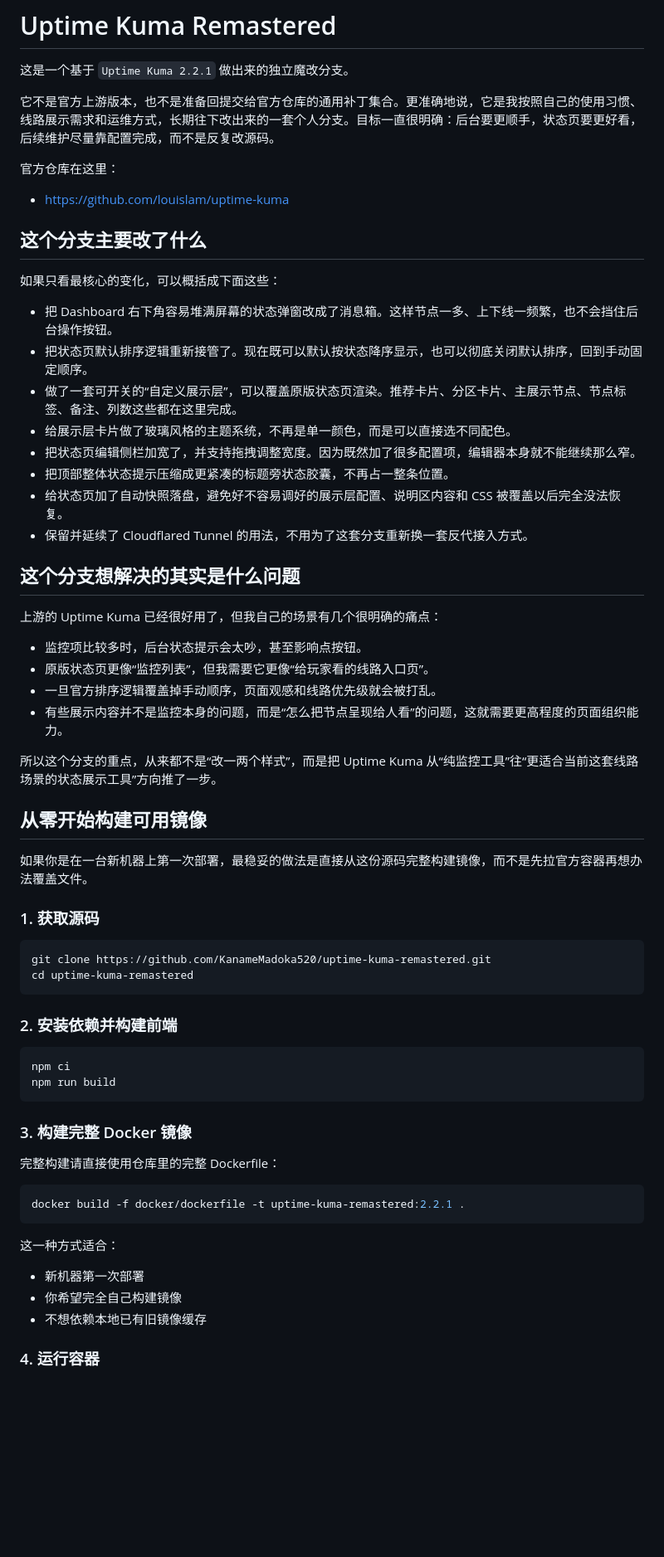
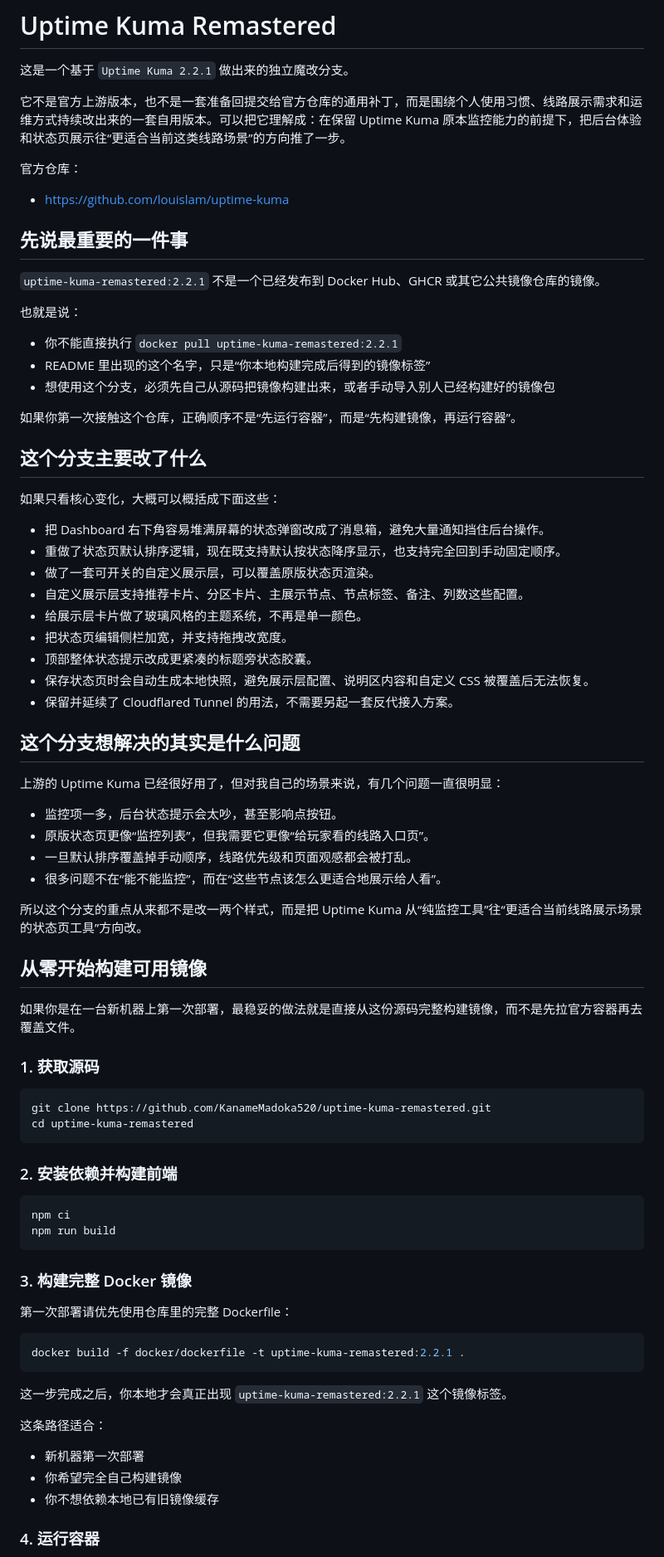
Before and after one commit to KanameMadoka520/uptime-kuma-remastered, a Markdown page: README.md, the part around one of its changes. Shown at 83% size. GitHub-like rendering; blank space fills up the shorter version.

````diff
--- a/README.md
+++ b/README.md
@@ -2,39 +2,52 @@
 
 这是一个基于 `Uptime Kuma 2.2.1` 做出来的独立魔改分支。
 
-它不是官方上游版本，也不是准备回提交给官方仓库的通用补丁集合。更准确地说，它是我按照自己的使用习惯、线路展示需求和运维方式，长期往下改出来的一套个人分支。目标一直很明确：后台要更顺手，状态页要更好看，后续维护尽量靠配置完成，而不是反复改源码。
+它不是官方上游版本，也不是一套准备回提交给官方仓库的通用补丁，而是围绕个人使用习惯、线路展示需求和运维方式持续改出来的一套自用版本。可以把它理解成：在保留 Uptime Kuma 原本监控能力的前提下，把后台体验和状态页展示往“更适合当前这类线路场景”的方向推了一步。
 
-官方仓库在这里：
+官方仓库：
 
 - https://github.com/louislam/uptime-kuma
 
+## 先说最重要的一件事
+
+`uptime-kuma-remastered:2.2.1` 不是一个已经发布到 Docker Hub、GHCR 或其它公共镜像仓库的镜像。
+
+也就是说：
+
+- 你不能直接执行 `docker pull uptime-kuma-remastered:2.2.1`
+- README 里出现的这个名字，只是“你本地构建完成后得到的镜像标签”
+- 想使用这个分支，必须先自己从源码把镜像构建出来，或者手动导入别人已经构建好的镜像包
+
+如果你第一次接触这个仓库，正确顺序不是“先运行容器”，而是“先构建镜像，再运行容器”。
+
 ## 这个分支主要改了什么
 
-如果只看最核心的变化，可以概括成下面这些：
+如果只看核心变化，大概可以概括成下面这些：
 
-- 把 Dashboard 右下角容易堆满屏幕的状态弹窗改成了消息箱。这样节点一多、上下线一频繁，也不会挡住后台操作按钮。
-- 把状态页默认排序逻辑重新接管了。现在既可以默认按状态降序显示，也可以彻底关闭默认排序，回到手动固定顺序。
-- 做了一套可开关的“自定义展示层”，可以覆盖原版状态页渲染。推荐卡片、分区卡片、主展示节点、节点标签、备注、列数这些都在这里完成。
-- 给展示层卡片做了玻璃风格的主题系统，不再是单一颜色，而是可以直接选不同配色。
-- 把状态页编辑侧栏加宽了，并支持拖拽调整宽度。因为既然加了很多配置项，编辑器本身就不能继续那么窄。
-- 把顶部整体状态提示压缩成更紧凑的标题旁状态胶囊，不再占一整条位置。
-- 给状态页加了自动快照落盘，避免好不容易调好的展示层配置、说明区内容和 CSS 被覆盖以后完全没法恢复。
-- 保留并延续了 Cloudflared Tunnel 的用法，不用为了这套分支重新换一套反代接入方式。
+- 把 Dashboard 右下角容易堆满屏幕的状态弹窗改成了消息箱，避免大量通知挡住后台操作。
+- 重做了状态页默认排序逻辑，现在既支持默认按状态降序显示，也支持完全回到手动固定顺序。
+- 做了一套可开关的自定义展示层，可以覆盖原版状态页渲染。
+- 自定义展示层支持推荐卡片、分区卡片、主展示节点、节点标签、备注、列数这些配置。
+- 给展示层卡片做了玻璃风格的主题系统，不再是单一颜色。
+- 把状态页编辑侧栏加宽，并支持拖拽改宽度。
+- 顶部整体状态提示改成更紧凑的标题旁状态胶囊。
+- 保存状态页时会自动生成本地快照，避免展示层配置、说明区内容和自定义 CSS 被覆盖后无法恢复。
+- 保留并延续了 Cloudflared Tunnel 的用法，不需要另起一套反代接入方案。
 
 ## 这个分支想解决的其实是什么问题
 
-上游的 Uptime Kuma 已经很好用了，但我自己的场景有几个很明确的痛点：
+上游的 Uptime Kuma 已经很好用了，但对我自己的场景来说，有几个问题一直很明显：
 
-- 监控项比较多时，后台状态提示会太吵，甚至影响点按钮。
+- 监控项一多，后台状态提示会太吵，甚至影响点按钮。
 - 原版状态页更像“监控列表”，但我需要它更像“给玩家看的线路入口页”。
-- 一旦官方排序逻辑覆盖掉手动顺序，页面观感和线路优先级就会被打乱。
-- 有些展示内容并不是监控本身的问题，而是“怎么把节点呈现给人看”的问题，这就需要更高程度的页面组织能力。
+- 一旦默认排序覆盖掉手动顺序，线路优先级和页面观感都会被打乱。
+- 很多问题不在“能不能监控”，而在“这些节点该怎么更适合地展示给人看”。
 
-所以这个分支的重点，从来都不是“改一两个样式”，而是把 Uptime Kuma 从“纯监控工具”往“更适合当前这套线路场景的状态展示工具”方向推了一步。
+所以这个分支的重点从来都不是改一两个样式，而是把 Uptime Kuma 从“纯监控工具”往“更适合当前线路展示场景的状态页工具”方向改。
 
 ## 从零开始构建可用镜像
 
-如果你是在一台新机器上第一次部署，最稳妥的做法是直接从这份源码完整构建镜像，而不是先拉官方容器再想办法覆盖文件。
+如果你是在一台新机器上第一次部署，最稳妥的做法就是直接从这份源码完整构建镜像，而不是先拉官方容器再去覆盖文件。
 
 ### 1. 获取源码
 
@@ -52,16 +65,18 @@ npm run build
 
 ### 3. 构建完整 Docker 镜像
 
-完整构建请直接使用仓库里的完整 Dockerfile：
+第一次部署请优先使用仓库里的完整 Dockerfile：
 
 ```powershell
 docker build -f docker/dockerfile -t uptime-kuma-remastered:2.2.1 .
 ```
 
-这一种方式适合：
+这一步完成之后，你本地才会真正出现 `uptime-kuma-remastered:2.2.1` 这个镜像标签。
+
+这条路径适合：
 
 - 新机器第一次部署
 - 你希望完全自己构建镜像
-- 不想依赖本地已有旧镜像缓存
+- 你不想依赖本地已有旧镜像缓存
 
 ### 4. 运行容器
````
Also changed, not shown: other parts of README.md (+22 -15 lines).
